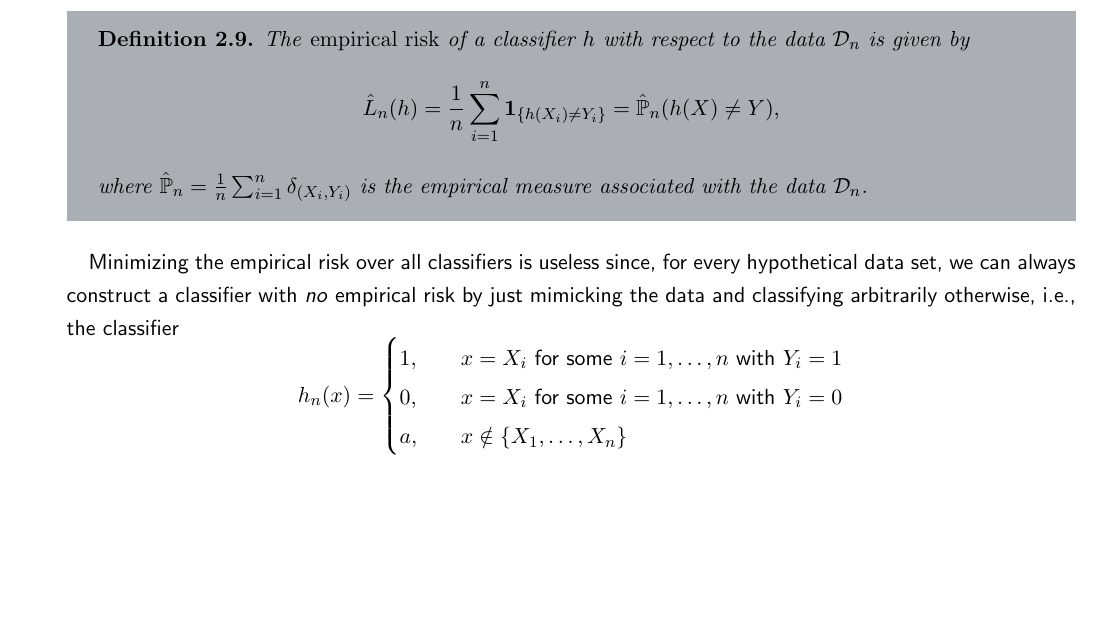
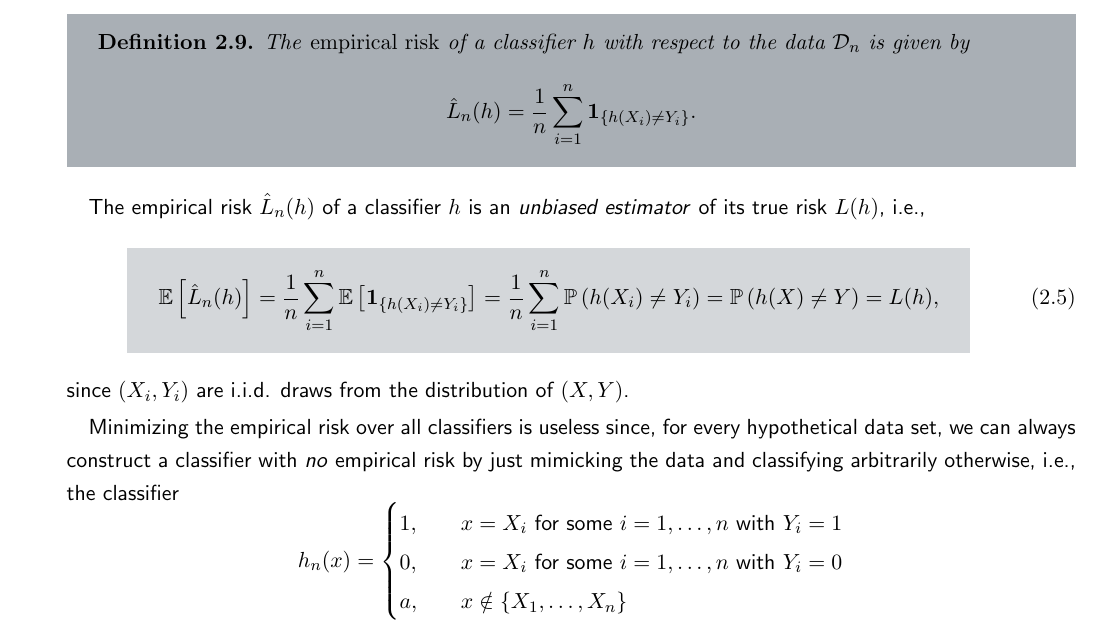
Before and after one commit to mrvnthss/QuantFoundationsAI, a LaTeX thesis (main.tex, which reads contents/section2-3.tex): part of page 22 of 68, cut so that both start at the same text, the shorter picture padded with empty space. Compiled offline with pdfLaTeX.

Commit message:
Add remark on bias of empirical risk

```diff
--- a/contents/section2-3.tex
+++ b/contents/section2-3.tex
@@ -15,10 +15,18 @@ is always non-negative (in a deterministic sense, \emph{not} only almost surely)
 \begin{definition}
 The \emph{empirical risk} of a classifier $h$ with respect to the data $\mathcal{D}_n$ is given by
 \[
-    \hat L_n(h) = \frac{1}{n} \sum_{i=1}^n \indSet{h(X_i) \neq Y_i} = \hat{\P}_n(h(X) \neq Y),
+    \hat L_n(h) = \frac{1}{n} \sum_{i=1}^n \indSet{h(X_i) \neq Y_i}.
 \]
-where $\hat{\P}_n = \frac{1}{n} \sum_{i=1}^n \delta_{(X_i, Y_i)}$ is the empirical measure associated with the data $\mathcal{D}_n$.
 \end{definition}
+
+The empirical risk $\hat L_n(h)$ of a classifier $h$ is an \emph{unbiased estimator} of its true risk $L(h)$, i.e.,
+\begin{equation}
+\label{eq: bias of empirical risk}
+    \highlightMath{
+        \Ex{\hat L_n(h)} = \frac{1}{n} \sum_{i=1}^n \Ex{\indSet{h(X_i) \neq Y_i}} = \frac{1}{n} \sum_{i=1}^n \Pr{h(X_i) \neq Y_i} = \Pr{h(X) \neq Y} = L(h),
+    }
+\end{equation}
+since $(X_i, Y_i)$ are i.i.d. draws from the distribution of $(X, Y)$.
 
 Minimizing the empirical risk over all classifiers is useless since, for every hypothetical data set, we can always construct a classifier with \emph{no} empirical risk by just mimicking the data and classifying arbitrarily otherwise, i.e., the classifier
 \[
```
